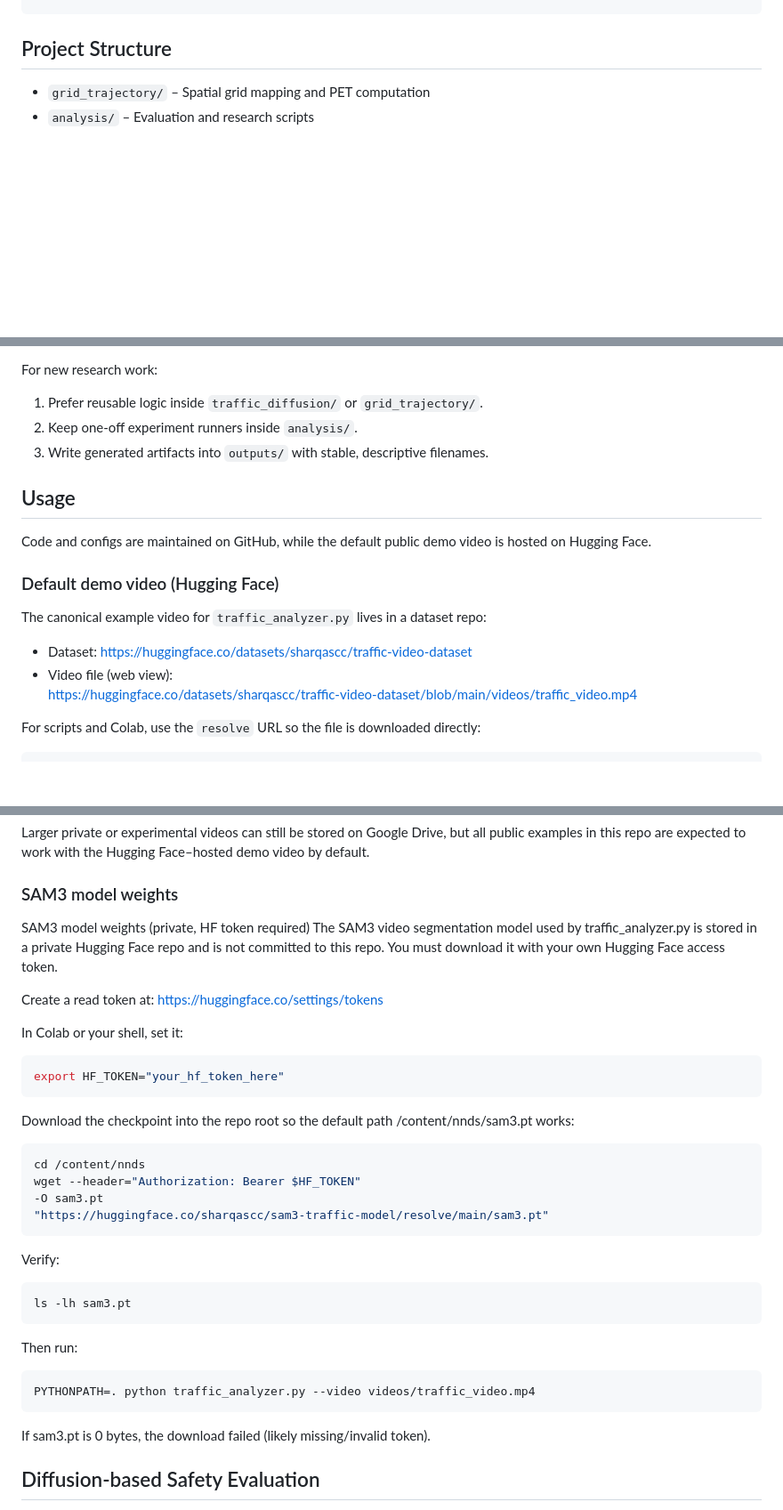
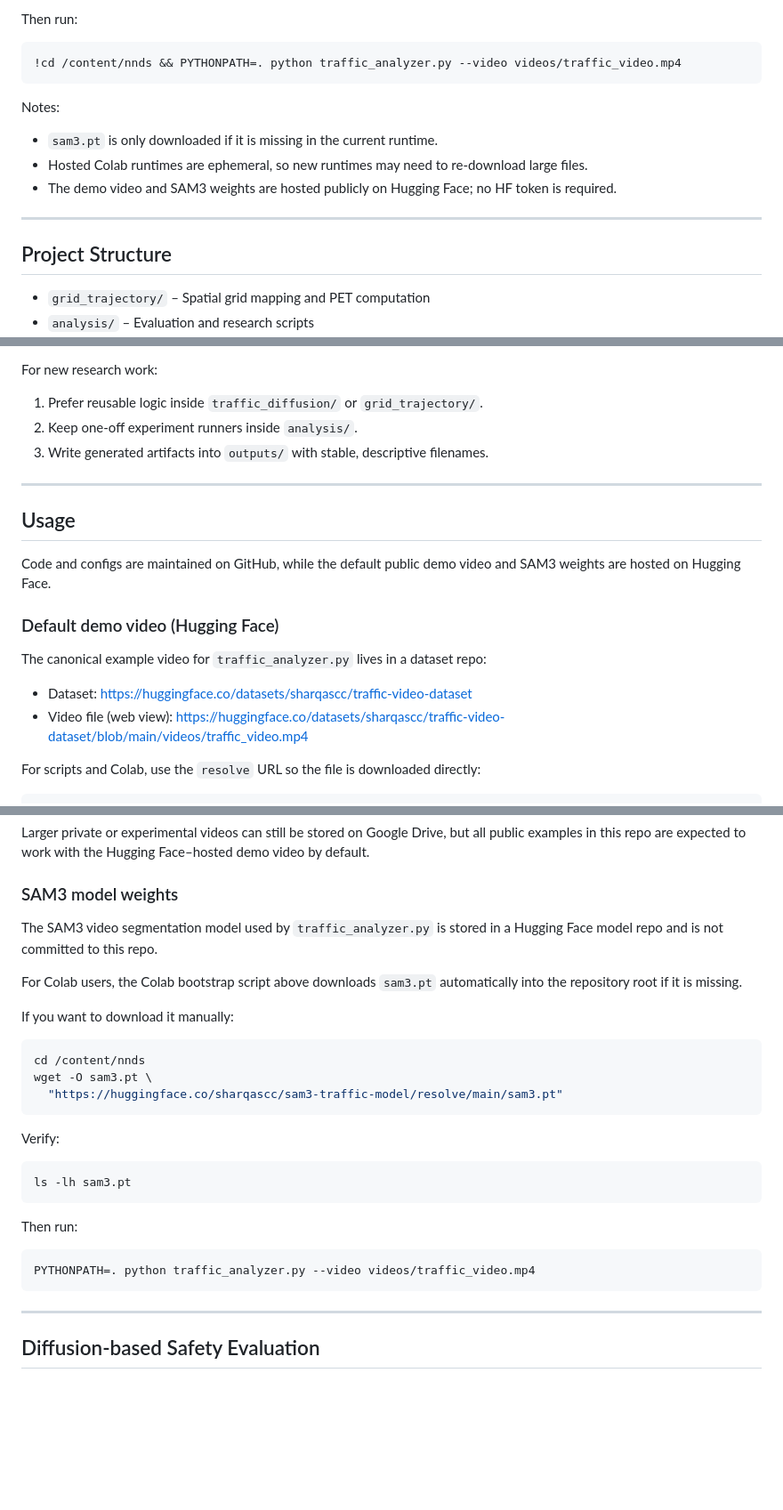
Before and after one commit to Sharqascc/nnds, a Markdown page: README.md, 3 parts joined by grey strips. Shown at 89% size. Drawn GitHub-style; blank space fills up the shorter version.

````diff
--- a/README.md
+++ b/README.md
@@ -47,3 +139,17 @@ PYTHONPATH=. python analysis/safety_eval_diffusion_notebook.py
+Then run:
+
+```python
+!cd /content/nnds && PYTHONPATH=. python traffic_analyzer.py --video videos/traffic_video.mp4
+```
+
+Notes:
+
+- `sam3.pt` is only downloaded if it is missing in the current runtime.
+- Hosted Colab runtimes are ephemeral, so new runtimes may need to re-download large files.
+- The demo video and SAM3 weights are hosted publicly on Hugging Face; no HF token is required.
+
+---
+
 ## Project Structure
 
 - `grid_trajectory/` – Spatial grid mapping and PET computation
@@ -122,17 +236,18 @@ For new research work:
 2. Keep one-off experiment runners inside `analysis/`.
 3. Write generated artifacts into `outputs/` with stable, descriptive filenames.
 
+---
+
 ## Usage
 
-Code and configs are maintained on GitHub, while the default public demo video is hosted on Hugging Face.
+Code and configs are maintained on GitHub, while the default public demo video and SAM3 weights are hosted on Hugging Face.
 
 ### Default demo video (Hugging Face)
 
 The canonical example video for `traffic_analyzer.py` lives in a dataset repo:
 
 - Dataset: <https://huggingface.co/datasets/sharqascc/traffic-video-dataset>
-- Video file (web view):
-  <https://huggingface.co/datasets/sharqascc/traffic-video-dataset/blob/main/videos/traffic_video.mp4>
+- Video file (web view): <https://huggingface.co/datasets/sharqascc/traffic-video-dataset/blob/main/videos/traffic_video.mp4>
 
 For scripts and Colab, use the `resolve` URL so the file is downloaded directly:
 
@@ -149,36 +264,31 @@ Larger private or experimental videos can still be stored on Google Drive, but a
 
 ### SAM3 model weights
 
-SAM3 model weights (private, HF token required)
-The SAM3 video segmentation model used by traffic_analyzer.py is stored in a private Hugging Face repo and is not committed to this repo. You must download it with your own Hugging Face access token.
+The SAM3 video segmentation model used by `traffic_analyzer.py` is stored in a Hugging Face model repo and is not committed to this repo.
 
-Create a read token at: https://huggingface.co/settings/tokens
+For Colab users, the Colab bootstrap script above downloads `sam3.pt` automatically into the repository root if it is missing.
 
-In Colab or your shell, set it:
-```bash
-export HF_TOKEN="your_hf_token_here"
-```
+If you want to download it manually:
 
-Download the checkpoint into the repo root so the default path /content/nnds/sam3.pt works:
 ```bash
 cd /content/nnds
-wget --header="Authorization: Bearer $HF_TOKEN"
--O sam3.pt
-"https://huggingface.co/sharqascc/sam3-traffic-model/resolve/main/sam3.pt"
+wget -O sam3.pt \
+  "https://huggingface.co/sharqascc/sam3-traffic-model/resolve/main/sam3.pt"
 ```
 
 Verify:
+
 ```bash
 ls -lh sam3.pt
 ```
 
 Then run:
+
 ```bash
 PYTHONPATH=. python traffic_analyzer.py --video videos/traffic_video.mp4
 ```
-If sam3.pt is 0 bytes, the download failed (likely missing/invalid token).
 
-
+---
 
 ## Diffusion-based Safety Evaluation
 
````
Also changed, not shown: other parts of README.md (+102 -0 lines).
